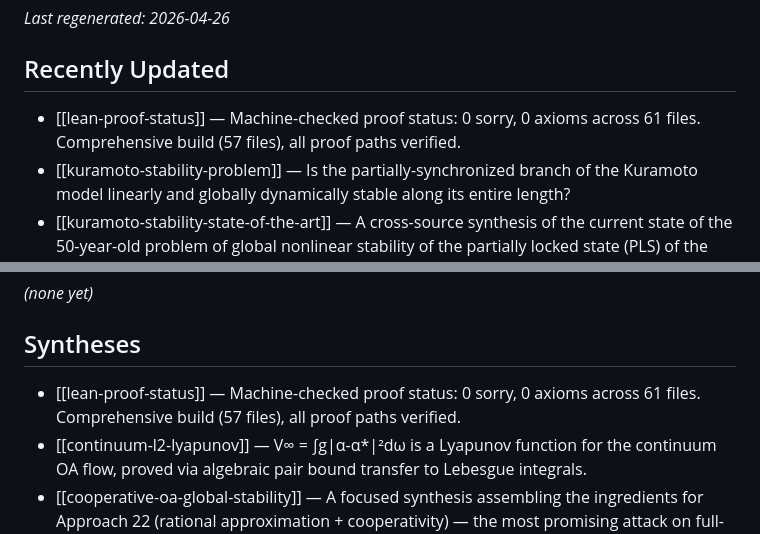
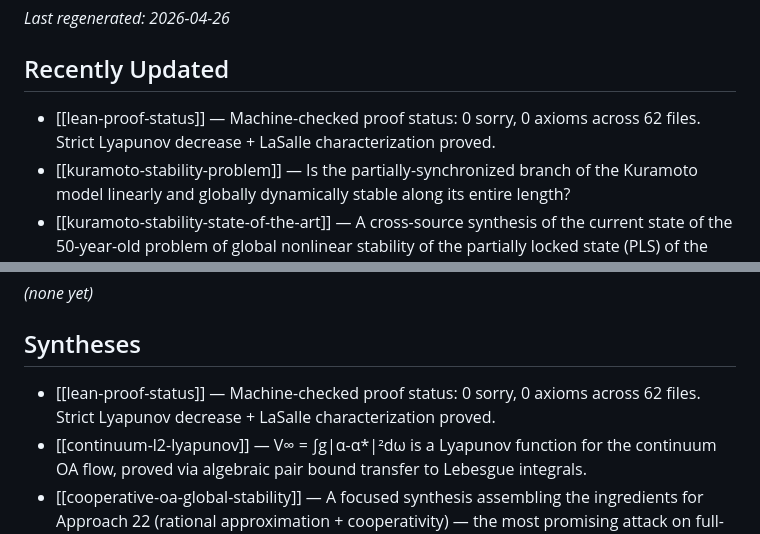
Before and after one commit to taejun-song/autolab, a Markdown page: index.md, 2 parts joined by grey strips. Rendered like a GitHub page.

```diff
--- a/index.md
+++ b/index.md
@@ -4,7 +4,7 @@ _Last regenerated: 2026-04-26_
 
 ## Recently Updated
 
-- [[lean-proof-status]] — Machine-checked proof status: 0 sorry, 0 axioms across 61 files. Comprehensive build (57 files), all proof paths verified.
+- [[lean-proof-status]] — Machine-checked proof status: 0 sorry, 0 axioms across 62 files. Strict Lyapunov decrease + LaSalle characterization proved.
 - [[kuramoto-stability-problem]] — Is the partially-synchronized branch of the Kuramoto model linearly and globally dynamically stable along its entire length?
 - [[kuramoto-stability-state-of-the-art]] — A cross-source synthesis of the current state of the 50-year-old problem of global nonlinear stability of the partially locked state (PLS) of the Kuramoto model.
 - [[subproblem-decomposition]] — Breaking the open problem into concrete, individually attackable subproblems.
@@ -58,7 +58,7 @@ _(none yet)_
 
 ## Syntheses
 
-- [[lean-proof-status]] — Machine-checked proof status: 0 sorry, 0 axioms across 61 files. Comprehensive build (57 files), all proof paths verified.
+- [[lean-proof-status]] — Machine-checked proof status: 0 sorry, 0 axioms across 62 files. Strict Lyapunov decrease + LaSalle characterization proved.
 - [[continuum-l2-lyapunov]] — V∞ = ∫g|α-α*|²dω is a Lyapunov function for the continuum OA flow, proved via algebraic pair bound transfer to Lebesgue integrals.
 - [[cooperative-oa-global-stability]] — A focused synthesis assembling the ingredients for Approach 22 (rational approximation + cooperativity) — the most promising attack on full-range global stability of the Kuramoto PLS.
 - [[hyperbolic-lyapunov-attack-on-kuramoto-stability]] — A research hypothesis for a partial resolution of the Kuramoto stability problem by extending the Lipton-Mirollo-Strogatz hyperbolic Lyapunov construction to the Ott-Antonsen manifold.
```
Also changed, not shown: log.md (+11 -0 lines), syntheses/lean-proof-status.md (+16 -2 lines).
